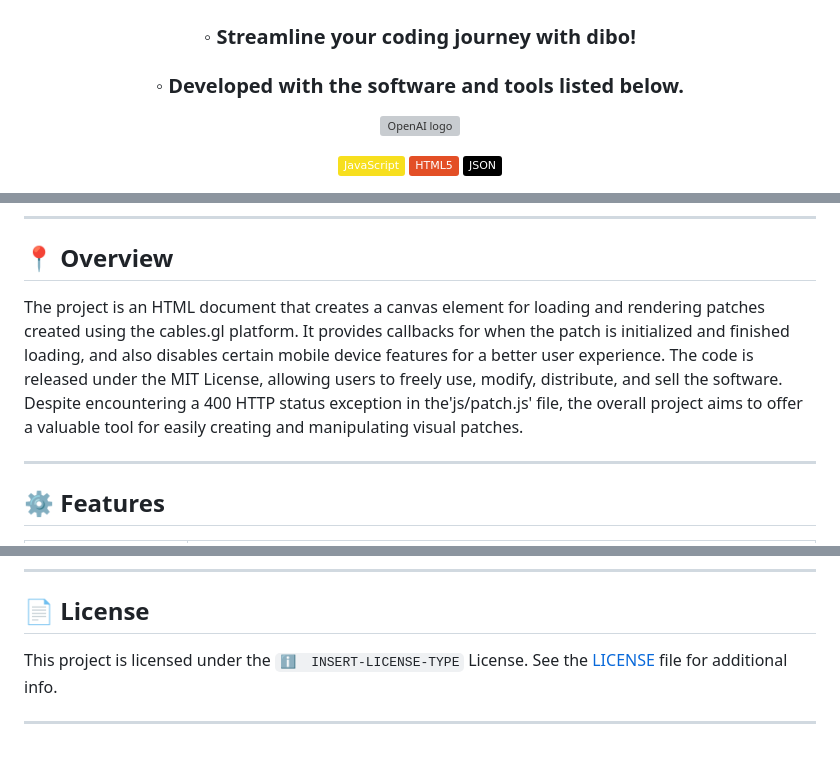
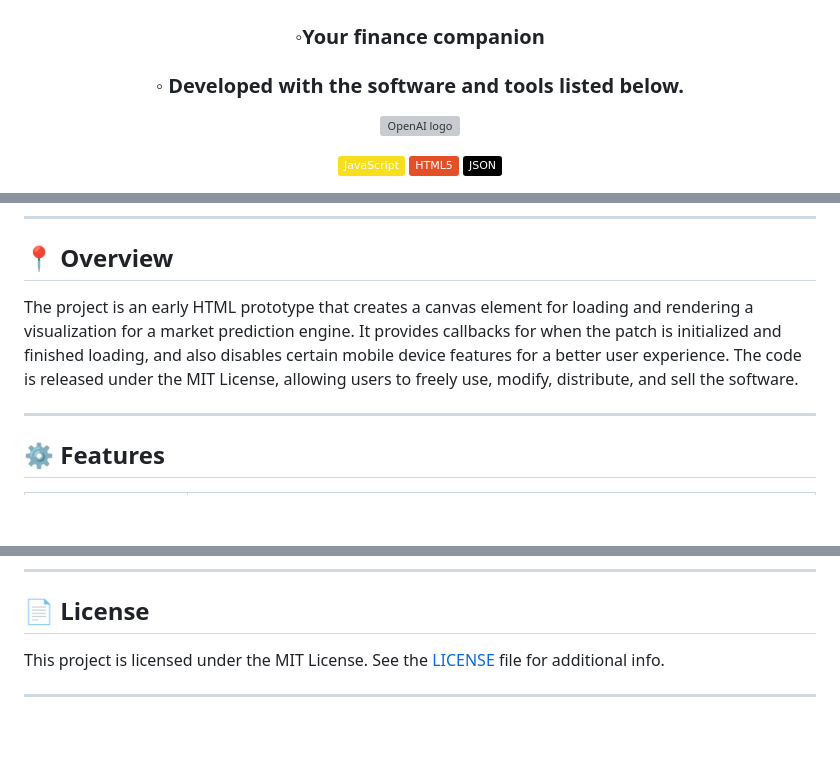
Before and after one commit to alivemachine/Dibo, a Markdown page: README.md, 3 parts joined by grey strips. Drawn GitHub-style; badges without logos; blank space fills up the shorter version; grey boxes are pictures that could not be loaded.

```diff
--- a/README.md
+++ b/README.md
@@ -4,6 +4,6 @@
 <br>dibo
 </h1>
-<h3>◦ Streamline your coding journey with dibo!</h3>
+<h3>◦Your finance companion</h3>
 <h3>◦ Developed with the software and tools listed below.</h3>
 
 <p><img width="100" src="https://alivemachine.io/image/fronthand/openai.png" alt="OpenAI logo" /></p>
@@ -42,7 +42,7 @@
 
 ## 📍 Overview
 
-The project is an HTML document that creates a canvas element for loading and rendering patches created using the cables.gl platform. It provides callbacks for when the patch is initialized and finished loading, and also disables certain mobile device features for a better user experience. The code is released under the MIT License, allowing users to freely use, modify, distribute, and sell the software. Despite encountering a 400 HTTP status exception in the'js/patch.js' file, the overall project aims to offer a valuable tool for easily creating and manipulating visual patches.
+The project is an early HTML prototype that creates a canvas element for loading and rendering a visualization for a market prediction engine. It provides callbacks for when the patch is initialized and finished loading, and also disables certain mobile device features for a better user experience. The code is released under the MIT License, allowing users to freely use, modify, distribute, and sell the software.
 
 ---
 
@@ -151,6 +151,6 @@ The project maintainers will review your changes and provide feedback or merge t
 ---
 ## 📄 License
 
-This project is licensed under the `ℹ️  INSERT-LICENSE-TYPE` License. See the [LICENSE](https://docs.github.com/en/communities/setting-up-your-project-for-healthy-contributions/adding-a-license-to-a-repository) file for additional info.
+This project is licensed under the MIT License. See the [LICENSE](https://docs.github.com/en/communities/setting-up-your-project-for-healthy-contributions/adding-a-license-to-a-repository) file for additional info.
 
 ---
```
Also changed, not shown: other parts of README.md (+1 -1 lines).
